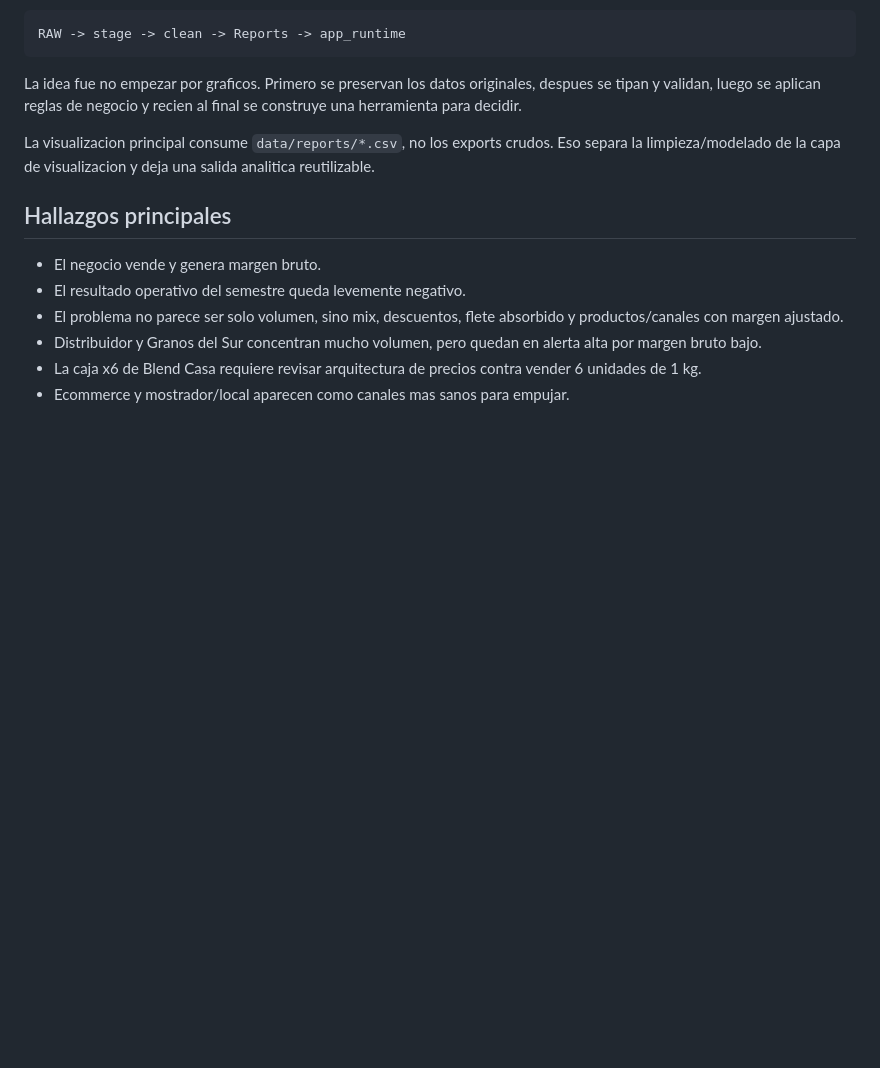
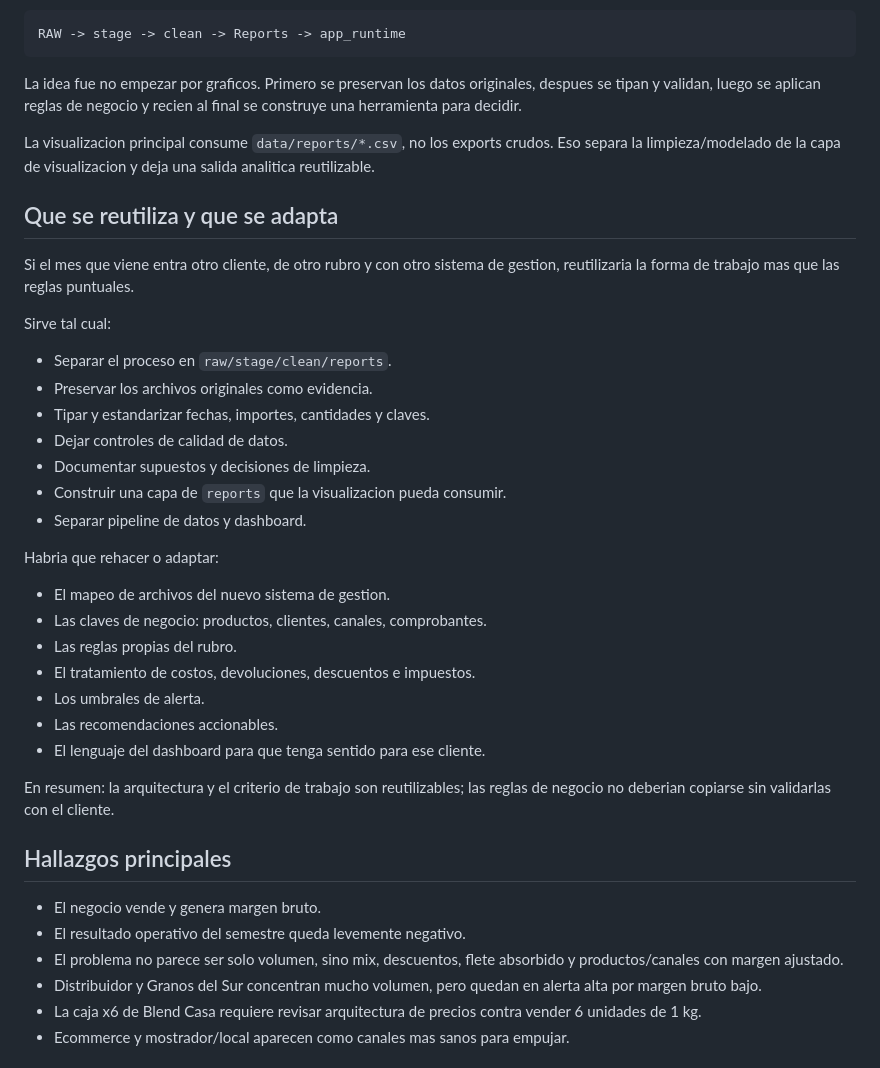
Before and after one commit to franferraro/Sawy-TostaderoRuta9, a Markdown page: ENTREGA.md, the part around the change. Drawn GitHub-style; blank space fills up the shorter version.

Commit message:
Answer reuse and adaptation section

```diff
--- a/ENTREGA.md
+++ b/ENTREGA.md
@@ -17,6 +17,32 @@ RAW -> stage -> clean -> Reports -> app_runtime
 La idea fue no empezar por graficos. Primero se preservan los datos originales, despues se tipan y validan, luego se aplican reglas de negocio y recien al final se construye una herramienta para decidir.
 
 La visualizacion principal consume `data/reports/*.csv`, no los exports crudos. Eso separa la limpieza/modelado de la capa de visualizacion y deja una salida analitica reutilizable.
+
+## Que se reutiliza y que se adapta
+
+Si el mes que viene entra otro cliente, de otro rubro y con otro sistema de gestion, reutilizaria la forma de trabajo mas que las reglas puntuales.
+
+Sirve tal cual:
+
+- Separar el proceso en `raw/stage/clean/reports`.
+- Preservar los archivos originales como evidencia.
+- Tipar y estandarizar fechas, importes, cantidades y claves.
+- Dejar controles de calidad de datos.
+- Documentar supuestos y decisiones de limpieza.
+- Construir una capa de `reports` que la visualizacion pueda consumir.
+- Separar pipeline de datos y dashboard.
+
+Habria que rehacer o adaptar:
+
+- El mapeo de archivos del nuevo sistema de gestion.
+- Las claves de negocio: productos, clientes, canales, comprobantes.
+- Las reglas propias del rubro.
+- El tratamiento de costos, devoluciones, descuentos e impuestos.
+- Los umbrales de alerta.
+- Las recomendaciones accionables.
+- El lenguaje del dashboard para que tenga sentido para ese cliente.
+
+En resumen: la arquitectura y el criterio de trabajo son reutilizables; las reglas de negocio no deberian copiarse sin validarlas con el cliente.
 
 ## Hallazgos principales
 
```
